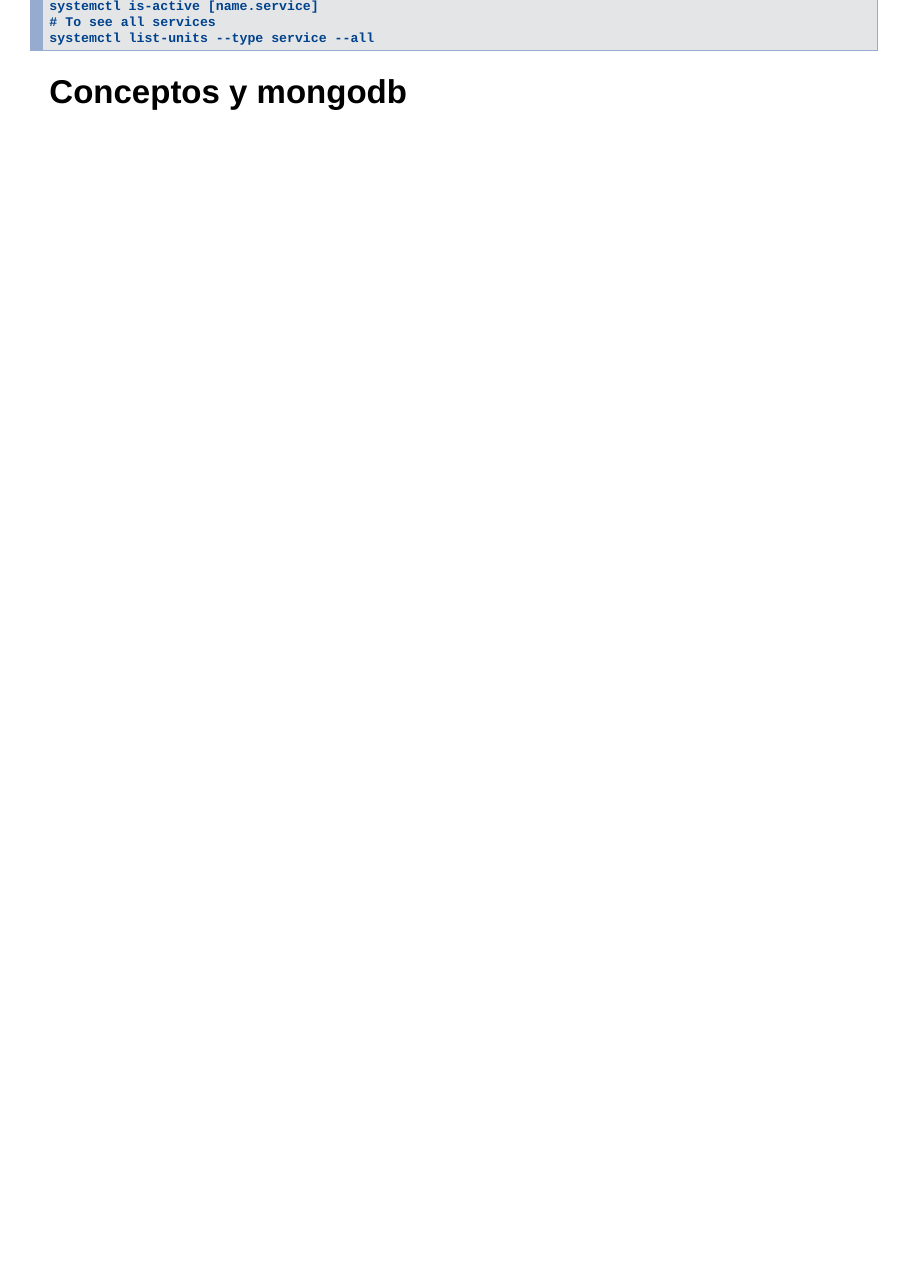
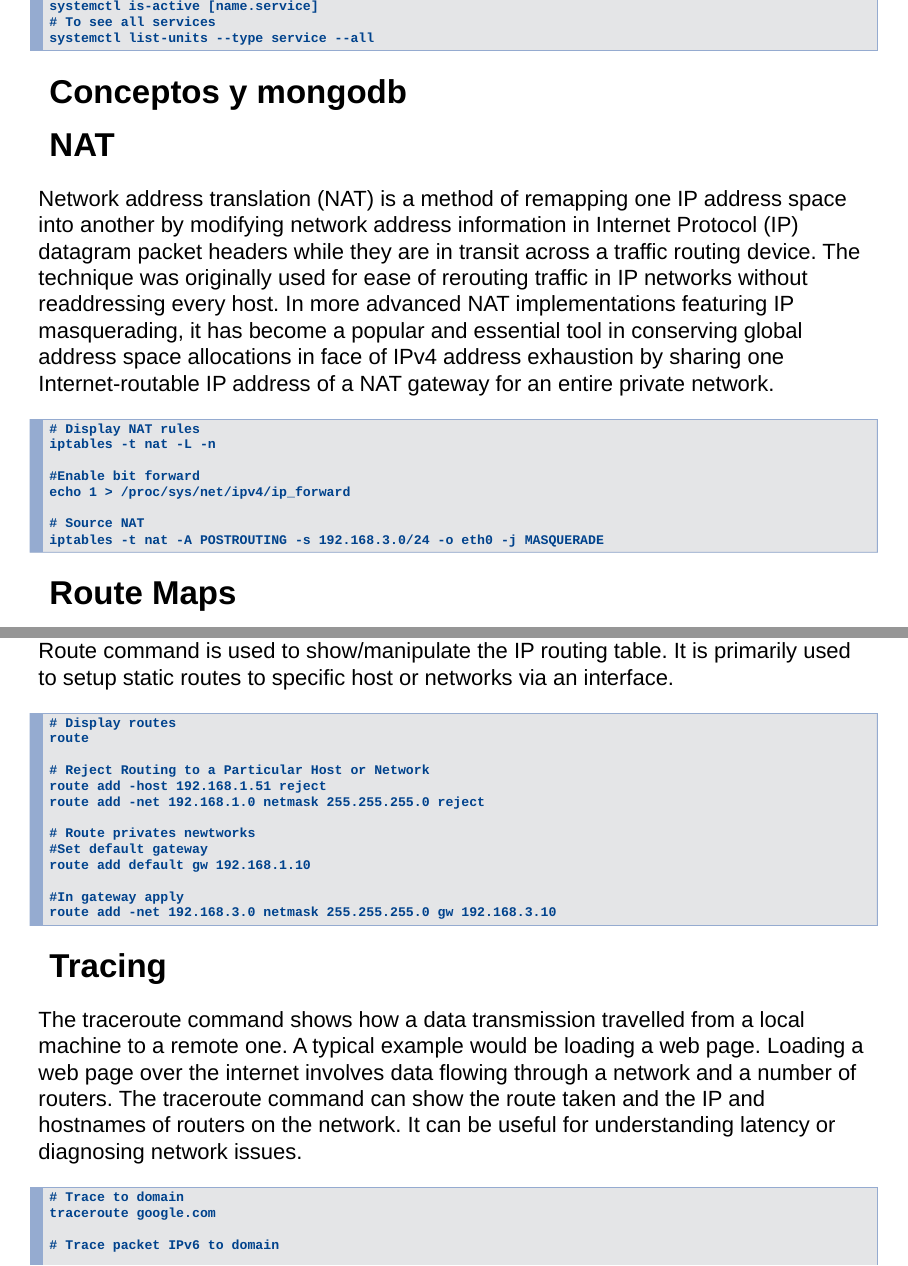
Before and after one commit to razeone/devops-lectures, an R Markdown document (linux101.Rmd): page 93 of 93 before the commit and pages 93 and 94 of 95 after it, the two joined at a grey line. Rendered offline with R 4.5, knitr and Pandoc, with nearby package versions.

Commit message:
NAT, Route and Tracing

````diff
--- a/linux101.Rmd
+++ b/linux101.Rmd
@@ -2162,3 +2162,49 @@
 ```
 
 ## Conceptos y mongodb
+
+## NAT
+
+Network address translation (NAT) is a method of remapping one IP address space into another by modifying network address information in Internet Protocol (IP) datagram packet headers while they are in transit across a traffic routing device. The technique was originally used for ease of rerouting traffic in IP networks without readdressing every host. In more advanced NAT implementations featuring IP masquerading, it has become a popular and essential tool in conserving global address space allocations in face of IPv4 address exhaustion by sharing one Internet-routable IP address of a NAT gateway for an entire private network.
+
+```
+# Display NAT rules
+iptables -t nat -L -n
+
+#Enable bit forward
+echo 1 > /proc/sys/net/ipv4/ip_forward
+
+# Source NAT
+iptables -t nat -A POSTROUTING -s 192.168.3.0/24 -o eth0 -j MASQUERADE
+```
+
+## Route Maps
+
+Route command is used to show/manipulate the IP routing table. It is primarily used to setup static routes to specific host or networks via an interface.
+
+
+```
+# Display routes
+route
+
+# Reject Routing to a Particular Host or Network
+route add -host 192.168.1.51 reject
+route add -net 192.168.1.0 netmask 255.255.255.0 reject
+
+# Route privates newtworks
+#Set default gateway
+route add default gw 192.168.1.10
+
+#In gateway apply
+route add -net 192.168.3.0 netmask 255.255.255.0 gw 192.168.3.10
+```
+
+## Tracing
+
+The traceroute command shows how a data transmission travelled from a local machine to a remote one. A typical example would be loading a web page. Loading a web page over the internet involves data flowing through a network and a number of routers. The traceroute command can show the route taken and the IP and hostnames of routers on the network. It can be useful for understanding latency or diagnosing network issues.
+
+```
+# Trace to domain
+traceroute google.com
+
+# Trace packet IPv6 to domain
````
Also changed, not shown: linux101.Rmd (8 more changed lines).
